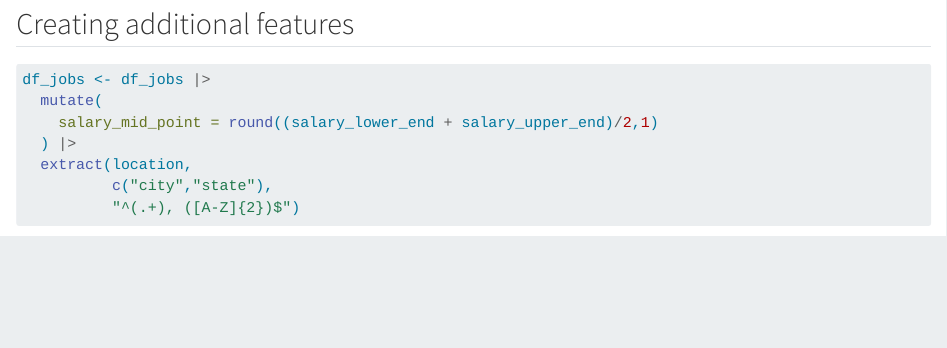
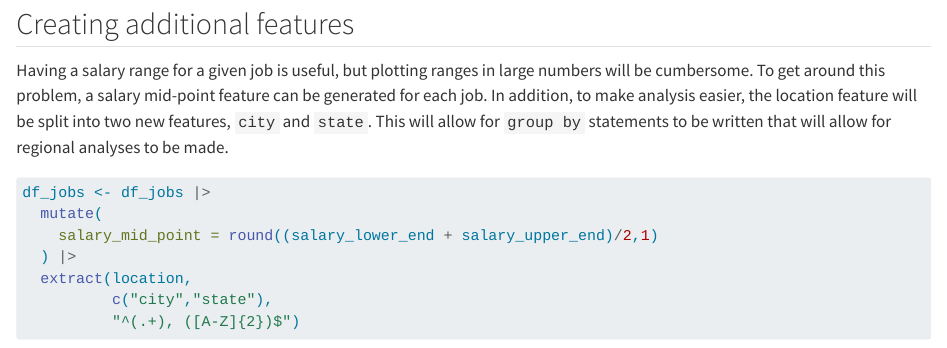
Before and after one commit to TrippBishopStats/Data-Analyst-Jobs, a Quarto document (initial-exploration.qmd): the page in a window 1100 px wide, from 6540 px down. Rendered offline with R 4.5, knitr and Pandoc in place of Quarto, with nearby package versions; some code elsewhere in the file could not run offline; column names are cleaned by a stand-in for the janitor package.

Commit message:
Added some commentary.

````diff
--- a/initial-exploration.qmd
+++ b/initial-exploration.qmd
@@ -296,6 +296,8 @@ df_jobs <- df_jobs |>
 
 ## Creating additional features
 
+Having a salary range for a given job is useful, but plotting ranges in large numbers will be cumbersome. To get around this problem, a salary mid-point feature can be generated for each job. In addition, to make analysis easier, the location feature will be split into two new features, `city` and `state`. This will allow for `group by` statements to be written that will allow for regional analyses to be made.
+
 ```{r}
 df_jobs <- df_jobs |>
   mutate(
````
